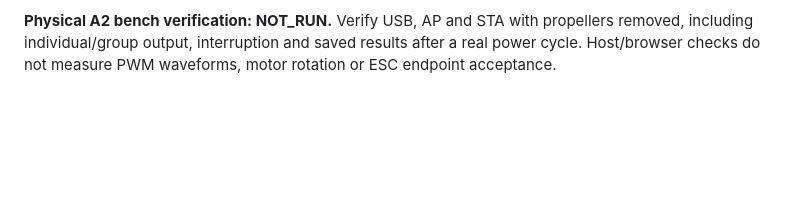
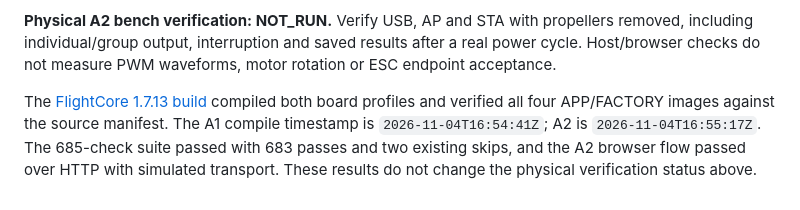
Before and after one commit to chilchiltrips-boop/dronelab, a Markdown page: docs/a2-output-calibration-stability.md, the part around the change. GitHub-like rendering; blank space fills up the shorter version.

Commit message:
docs: record verified FlightCore 1.7.13 calibration build

```diff
--- a/docs/a2-output-calibration-stability.md
+++ b/docs/a2-output-calibration-stability.md
@@ -73,3 +73,10 @@ output, capture/save readback and restoration after a simulated boot.
 propellers removed, including individual/group output, interruption and saved
 results after a real power cycle. Host/browser checks do not measure PWM
 waveforms, motor rotation or ESC endpoint acceptance.
+
+The [FlightCore 1.7.13 build](https://github.com/chilchiltrips-boop/dronelab/actions/runs/41871988832)
+compiled both board profiles and verified all four APP/FACTORY images against
+the source manifest. The A1 compile timestamp is `2026-11-04T16:54:41Z`; A2 is
+`2026-11-04T16:55:17Z`. The 685-check suite passed with 683 passes and two
+existing skips, and the A2 browser flow passed over HTTP with simulated
+transport. These results do not change the physical verification status above.
```
